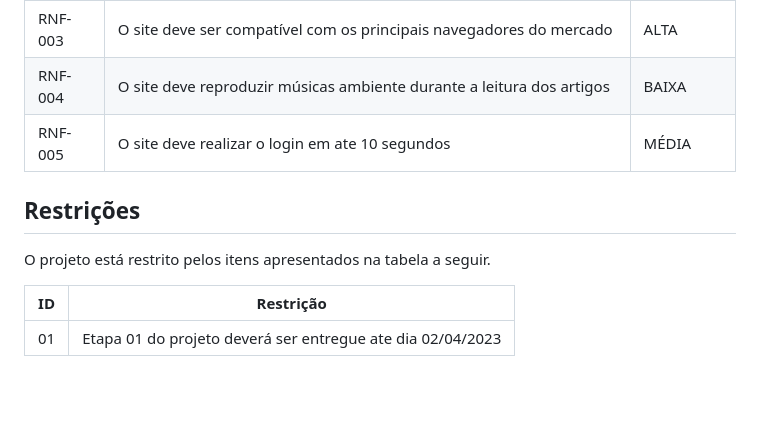
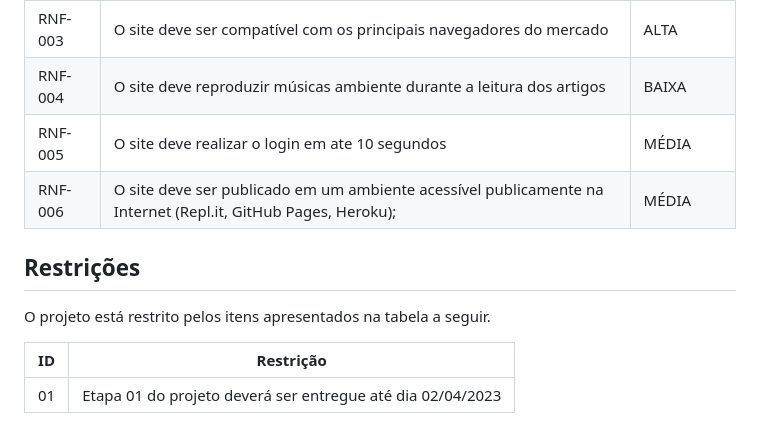
Before and after one commit to ICEI-PUC-Minas-PMV-ADS/Mentally2023, a Markdown page: docs/02-Especificação do Projeto.md, the part around the change. Drawn GitHub-style; blank space fills up the shorter version.

```diff
--- a/docs/02-Especificação do Projeto.md
+++ b/docs/02-Especificação do Projeto.md
@@ -83,6 +83,7 @@
 |RNF-003| O site deve ser compatível com os principais navegadores do mercado| ALTA  |
 |RNF-004| O site deve reproduzir músicas ambiente durante a leitura dos artigos | BAIXA  |
 |RNF-005| O site deve realizar o login em ate 10 segundos | MÉDIA  |
+|RNF-006| O site deve ser publicado em um ambiente acessível publicamente na Internet (Repl.it, GitHub Pages, Heroku); | MÉDIA  |
 
 ## Restrições
 
@@ -90,4 +91,4 @@
 
 |ID| Restrição                                             |
 |--|-------------------------------------------------------|
-|01| Etapa 01 do projeto deverá ser entregue ate dia 02/04/2023 |
+|01| Etapa 01 do projeto deverá ser entregue até dia 02/04/2023 |
```
